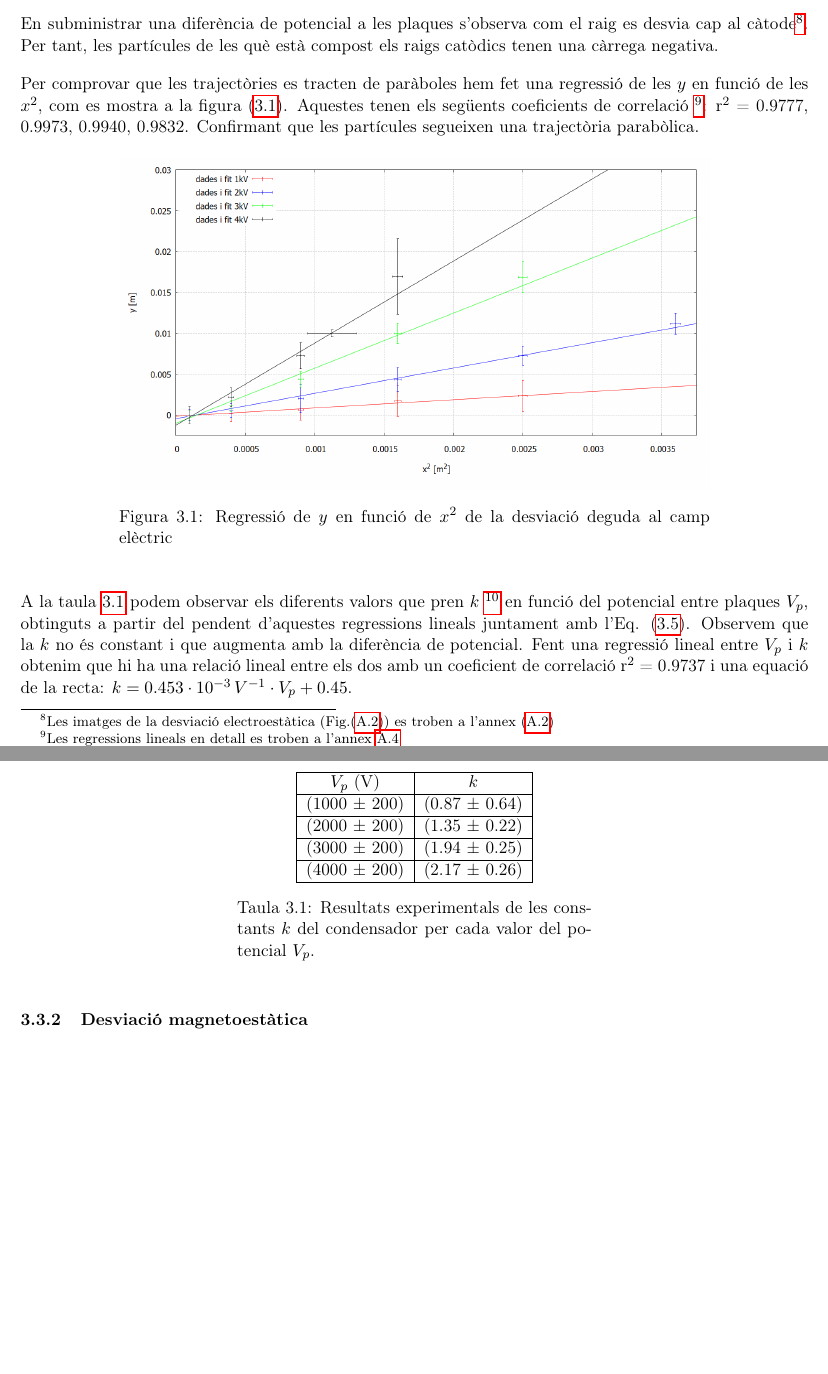
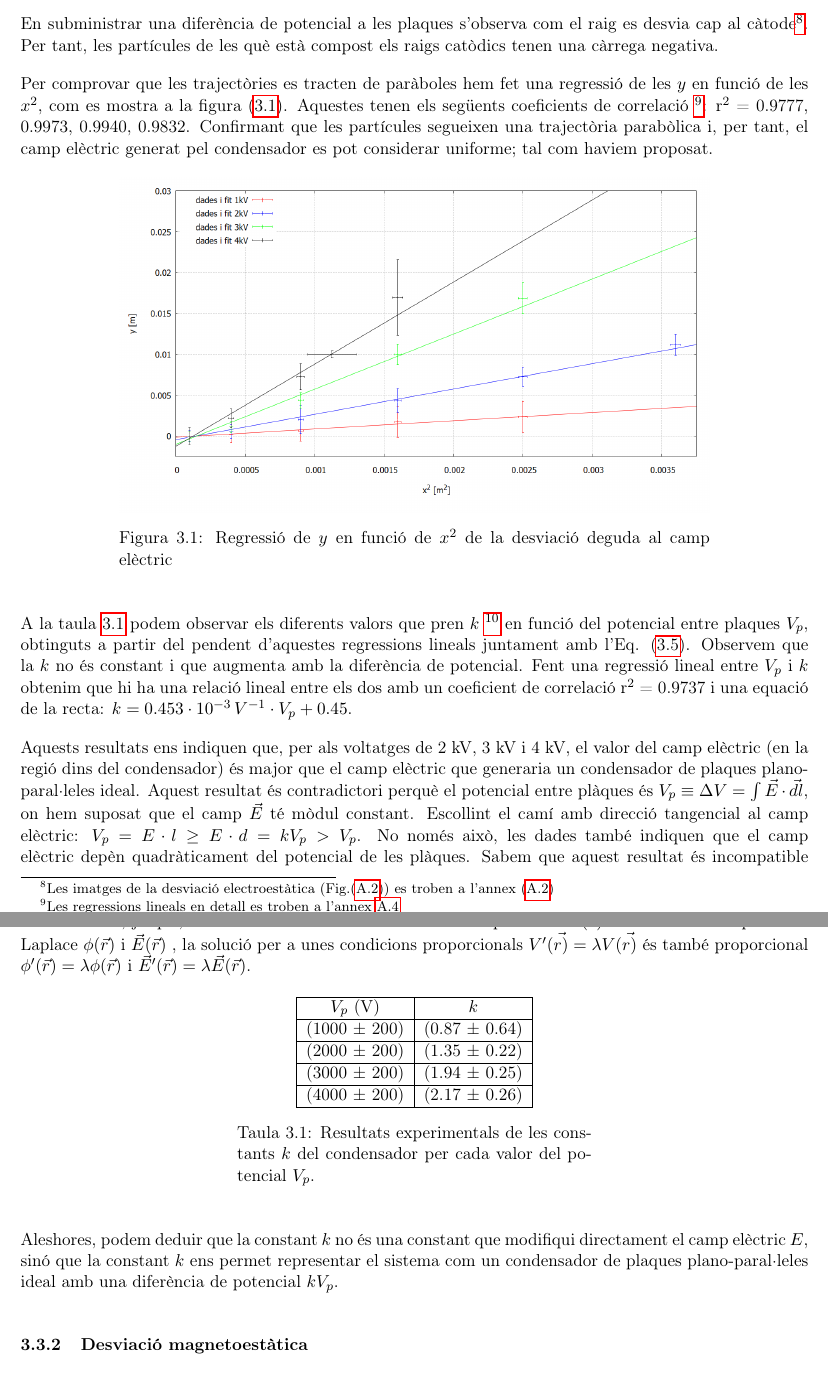
Before and after one commit to isaacbg25/LAB_electro, a LaTeX paper (informe/InformesPR1267.tex): two parts of pages 23 and 24 of 48 before the commit and two parts of pages 23 and 24 of 49 after it, joined at a grey line, cut so that both start at the same text, the shorter picture padded with empty space. Compiled offline with pdfLaTeX.

Commit message:
InformesPR1267.tex

```diff
--- a/informe/InformesPR1267.tex
+++ b/informe/InformesPR1267.tex
@@ -637,7 +637,7 @@ En aquest punt, mitjançant un dispositiu mòbil s'han fotografiat els diferents
 En subministrar una diferència de potencial a les plaques s'observa com el raig es desvia cap al càtode\footnote{Les imatges de la desviació electroestàtica (Fig.(\ref{fig: Desv E})) es troben a l'annex (\ref{sec: imatges}) }. Per tant, les partícules de les què està compost els raigs catòdics tenen una càrrega negativa.
 
  Per comprovar que les trajectòries es tracten de paràboles hem fet una regressió de les $y$ en funció de les $x^2$, com es mostra a la figura (\ref{fig: Regressió Desv E}). Aquestes tenen els següents coeficients de correlació \footnote{Les regressions lineals en detall es troben a l'annex \ref{sec: Ap_Regr}}:
- r$^2$ = 0.9777, 0.9973, 0.9940, 0.9832. Confirmant que les partícules segueixen una trajectòria parabòlica.
+ r$^2$ = 0.9777, 0.9973, 0.9940, 0.9832. Confirmant que les partícules segueixen una trajectòria parabòlica i, per tant, el camp elèctric generat pel condensador es pot considerar uniforme; tal com haviem proposat.
 \begin{figure}[H]
     \centering
     \begin{minipage}{0.75\textwidth}
@@ -650,6 +650,7 @@ En subministrar una diferència de potencial a les plaques s'observa com el raig
 
 A la taula \ref{tab:kvsVp} podem observar els diferents valors que pren $k$ \footnote{El càlcul de les incerteses es mostra a l'anex \ref{sec: incerteses}} en funció del potencial entre plaques $V_p$, obtinguts a partir del pendent d'aquestes regressions lineals juntament amb l'Eq. (\ref{eq: k}). Observem que la $k$ no és constant i que augmenta amb la diferència de potencial. Fent una regressió lineal entre $V_p$ i $k$ obtenim que hi ha una relació lineal entre els dos amb un coeficient de correlació r$^2$ = 0.9737 i una equació de la recta: $k = 0.453 \cdot 10^{-3}\, V^{-1}  \cdot V_p + 0.45$.
 
+Aquests resultats ens indiquen que, per als voltatges de 2 kV, 3 kV i 4 kV, el valor del camp elèctric (en la regió dins del condensador) és major que el camp elèctric que generaria un condensador de plaques plano-paral·leles ideal. Aquest resultat és contradictori perquè el potencial entre plàques és $V_p \equiv \Delta V = \int\vec{E}\cdot\vec{dl}$, on hem suposat que el camp $\vec{E}$ té mòdul constant. Escollint el camí amb direcció tangencial al camp elèctric: $V_p = E \cdot l\ge E\cdot d = kV_p > V_p$. No només això, les dades també indiquen que el camp elèctric depèn quadràticament del potencial de les plàques. Sabem que aquest resultat és incompatible amb la teoria; ja que, donades unes condicions de contorn del potencial $V(\vec{r)}$ i la solució de l'equació de Laplace $\phi(\vec{r})$ i $\vec{E}(\vec{r})$ , la solució per a unes condicions proporcionals $V'(\vec{r)}=\lambda V(\vec{r)}$ és també proporcional $\phi'(\vec{r}) = \lambda \phi(\vec{r})$ i $\vec{E}'(\vec{r}) = \lambda \vec{E}(\vec{r})$.
 
 \begin{figure}[H]
     \centering
@@ -668,6 +669,7 @@ A la taula \ref{tab:kvsVp} podem observar els diferents valors que pren $k$ \foo
     \end{minipage}
 \end{figure}
 
+Aleshores, podem deduir que la constant $k$ no és una constant que modifiqui directament el camp elèctric $E$, sinó que la constant $k$ ens permet representar el sistema com un condensador de plaques plano-paral·leles ideal amb una diferència de potencial $k V_p$.
 
 \subsubsection{Desviació magnetoestàtica}\label{sec: desv_magn}
 Després de comprovar a la Secció \ref{sec: desv_electr} que les partícules dels ràigs catòdics tenen càrrega negativa, n'estudiarem la interacció amb el camp magnètic, substancialment uniforme, generat per unes bobines de Helmholtz.
```
Also changed, not shown: informe/InformesPR1267.tex (2 more changed lines).
